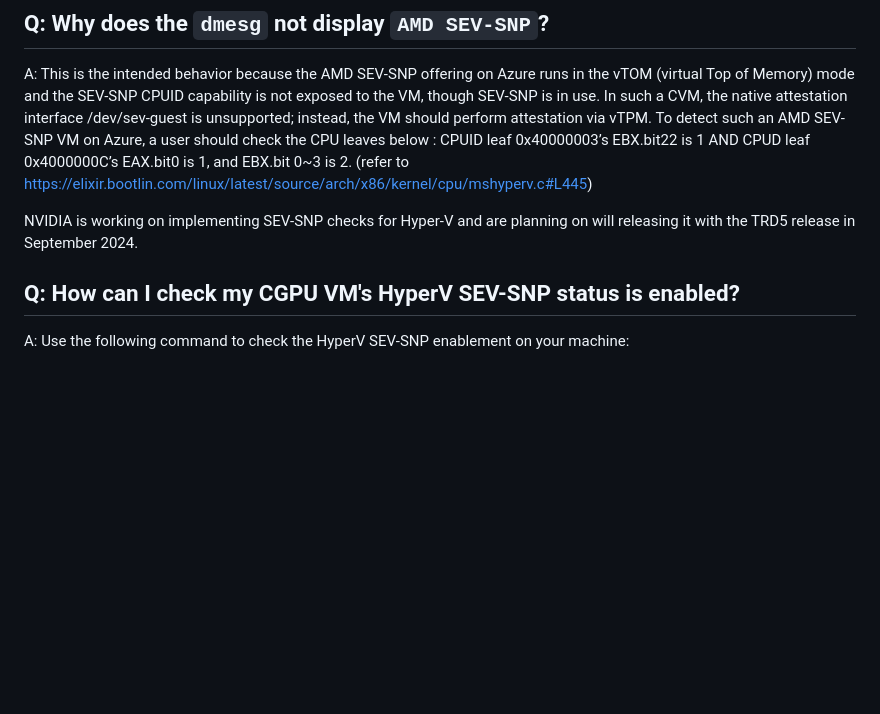
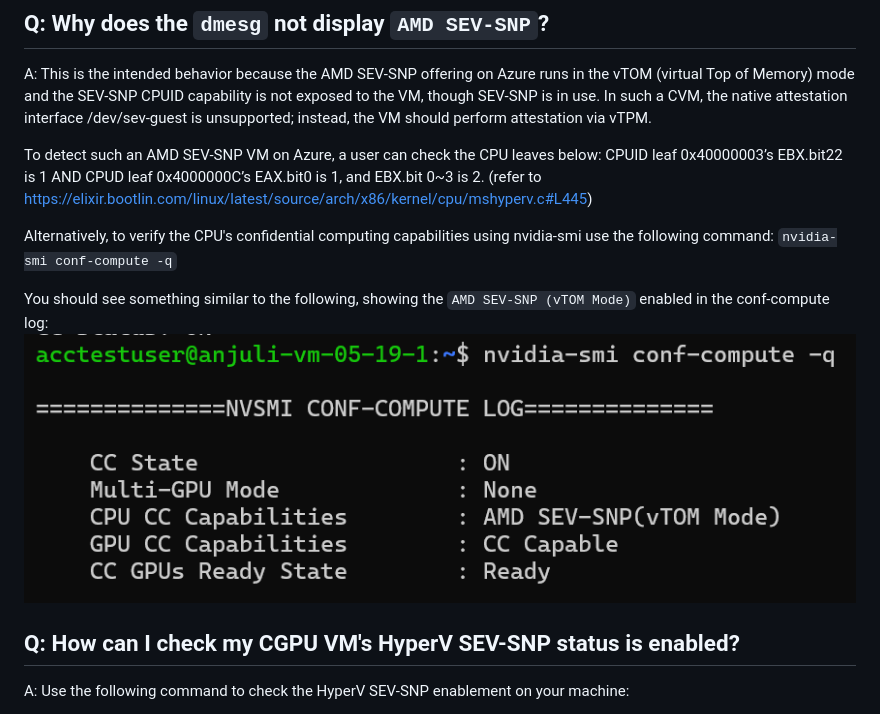
Before and after one commit to Azure/az-cgpu-onboarding, a Markdown page: Frequently-Asked-Questions.md, the part around the change. Rendered like a GitHub page; pictures changed too: images/amd_sev_snp_mode.png (added); blank space fills up the shorter version.

Commit message:
Update AMD SEV-SNP FAQ answer

```diff
--- a/Frequently-Asked-Questions.md
+++ b/Frequently-Asked-Questions.md
@@ -72,12 +72,16 @@ A: We have detailed out the options to deploy a CGPU VM manually [here](docs/Con
 ## Q: Why does the `dmesg` not display `AMD SEV-SNP`?
 
 A: This is the intended behavior because the AMD SEV-SNP offering on Azure runs in the vTOM (virtual Top of Memory) mode and the SEV-SNP CPUID capability is not exposed to the VM, though SEV-SNP is in use. In such a CVM, the native attestation interface /dev/sev-guest is unsupported; instead, the VM should perform attestation via vTPM.
-To detect such an AMD SEV-SNP VM on Azure, a user should check the CPU leaves below :
+
+To detect such an AMD SEV-SNP VM on Azure, a user can check the CPU leaves below:
 CPUID leaf 0x40000003’s EBX.bit22 is 1 AND
 CPUD leaf 0x4000000C’s EAX.bit0 is 1, and EBX.bit 0~3 is 2.
 (refer to https://elixir.bootlin.com/linux/latest/source/arch/x86/kernel/cpu/mshyperv.c#L445)
 
-NVIDIA is working on implementing SEV-SNP checks for Hyper-V and are planning on will releasing it with the TRD5 release in September 2024.
+Alternatively, to verify the CPU's confidential computing capabilities using nvidia-smi use the following command: `nvidia-smi conf-compute -q`
+
+You should see something similar to the following, showing the `AMD SEV-SNP (vTOM Mode)` enabled in the conf-compute log: ![AMD SEV_SNP Mode](./images/amd_sev_snp_mode.png)
+
 
 
 ## Q: How can I check my CGPU VM's HyperV SEV-SNP status is enabled?
```
